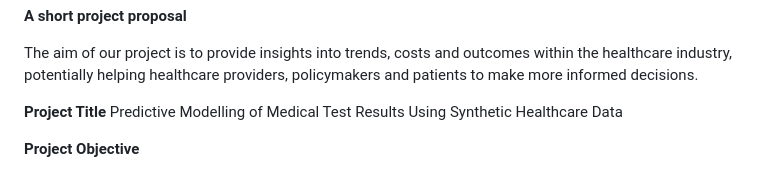
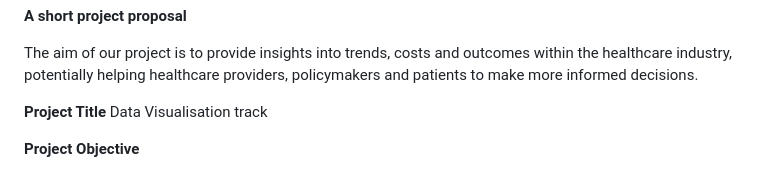
Before and after one commit to kajalkjain/Project-3-Group-2, a Markdown page: README.md, the part around the change. Rendered like a GitHub page.

```diff
--- a/README.md
+++ b/README.md
@@ -5,7 +5,7 @@ Healthcare
 
 The aim of our project is to provide insights into trends, costs and outcomes within the healthcare industry, potentially helping healthcare providers, policymakers and patients to make more informed decisions.
 
-**Project Title** Predictive Modelling of Medical Test Results Using Synthetic Healthcare Data
+**Project Title** Data Visualisation track
 
 **Project Objective**
 
```
